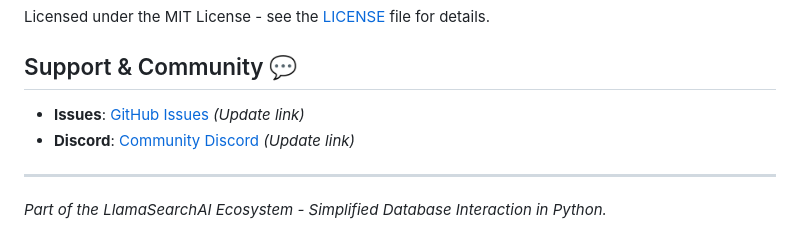
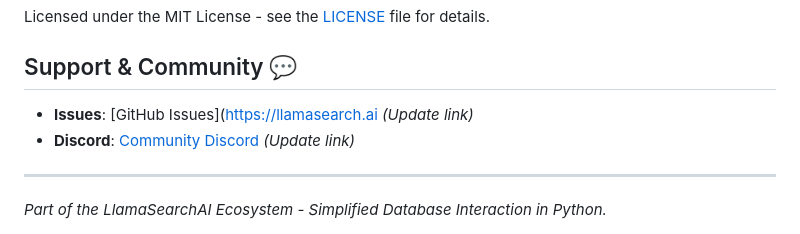
Before and after one commit to llamasearchai/llamadb3, a Markdown page: README.md, the part around the change. GitHub-like rendering.

```diff
--- a/README.md
+++ b/README.md
@@ -160,7 +160,7 @@ Licensed under the MIT License - see the [LICENSE](LICENSE) file for details.
 
 ## Support & Community 💬
 
-*   **Issues**: [GitHub Issues](https://github.com/llamasearchai/llamadb3/issues) *(Update link)*
+*   **Issues**: [GitHub Issues](https://llamasearch.ai *(Update link)*
 *   **Discord**: [Community Discord](https://discord.gg/llamasearch) *(Update link)*
 
 ---
```
